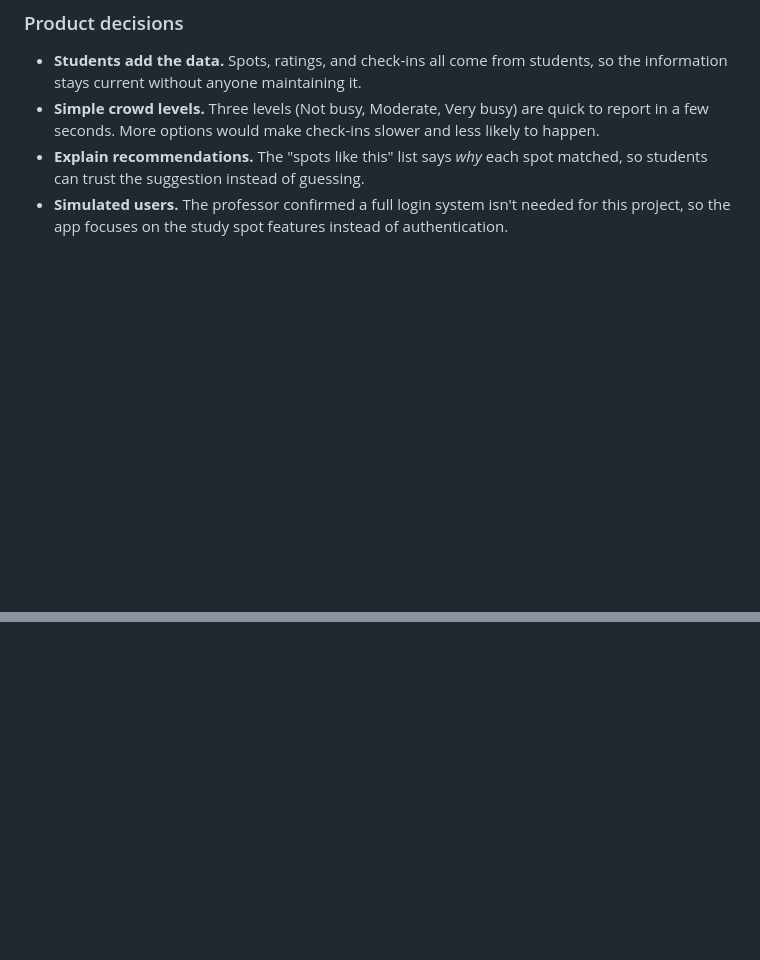
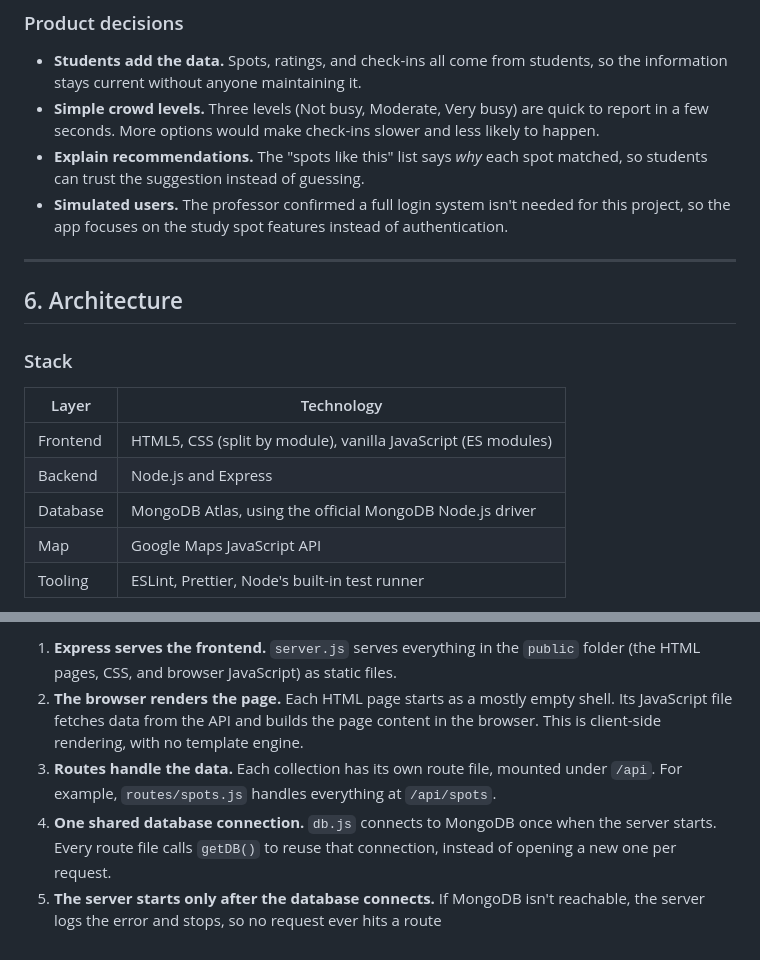
Before and after one commit to BryanSJamesDev/study-spot-finder, a Markdown page: docs/design-document.md, 2 parts joined by grey strips. Drawn GitHub-style; blank space fills up the shorter version.

Commit message:
Add architecture to design document

```diff
--- a/docs/design-document.md
+++ b/docs/design-document.md
@@ -147,3 +147,18 @@ On narrow screens, the nav wraps into a grid, and side-by-side sections (like th
 - **Simple crowd levels.** Three levels (Not busy, Moderate, Very busy) are quick to report in a few seconds. More options would make check-ins slower and less likely to happen.
 - **Explain recommendations.** The "spots like this" list says *why* each spot matched, so students can trust the suggestion instead of guessing.
 - **Simulated users.** The professor confirmed a full login system isn't needed for this project, so the app focuses on the study spot features instead of authentication.
+
+---
+
+## 6. Architecture
+
+### Stack
+
+| Layer | Technology |
+|-------|------------|
+| Frontend | HTML5, CSS (split by module), vanilla JavaScript (ES modules) |
+| Backend | Node.js and Express |
+| Database | MongoDB Atlas, using the official MongoDB Node.js driver |
+| Map | Google Maps JavaScript API |
+| Tooling | ESLint, Prettier, Node's built-in test runner |
+
@@ -149,0 +182,5 @@ On narrow screens, the nav wraps into a grid, and side-by-side sections (like th
+1. **Express serves the frontend.** `server.js` serves everything in the `public` folder (the HTML pages, CSS, and browser JavaScript) as static files.
+2. **The browser renders the page.** Each HTML page starts as a mostly empty shell. Its JavaScript file fetches data from the API and builds the page content in the browser. This is client-side rendering, with no template engine.
+3. **Routes handle the data.** Each collection has its own route file, mounted under `/api`. For example, `routes/spots.js` handles everything at `/api/spots`.
+4. **One shared database connection.** `db.js` connects to MongoDB once when the server starts. Every route file calls `getDB()` to reuse that connection, instead of opening a new one per request.
+5. **The server starts only after the database connects.** If MongoDB isn't reachable, the server logs the error and stops, so no request ever hits a route
```
Also changed, not shown: other parts of docs/design-document.md (+17 -0 lines).
